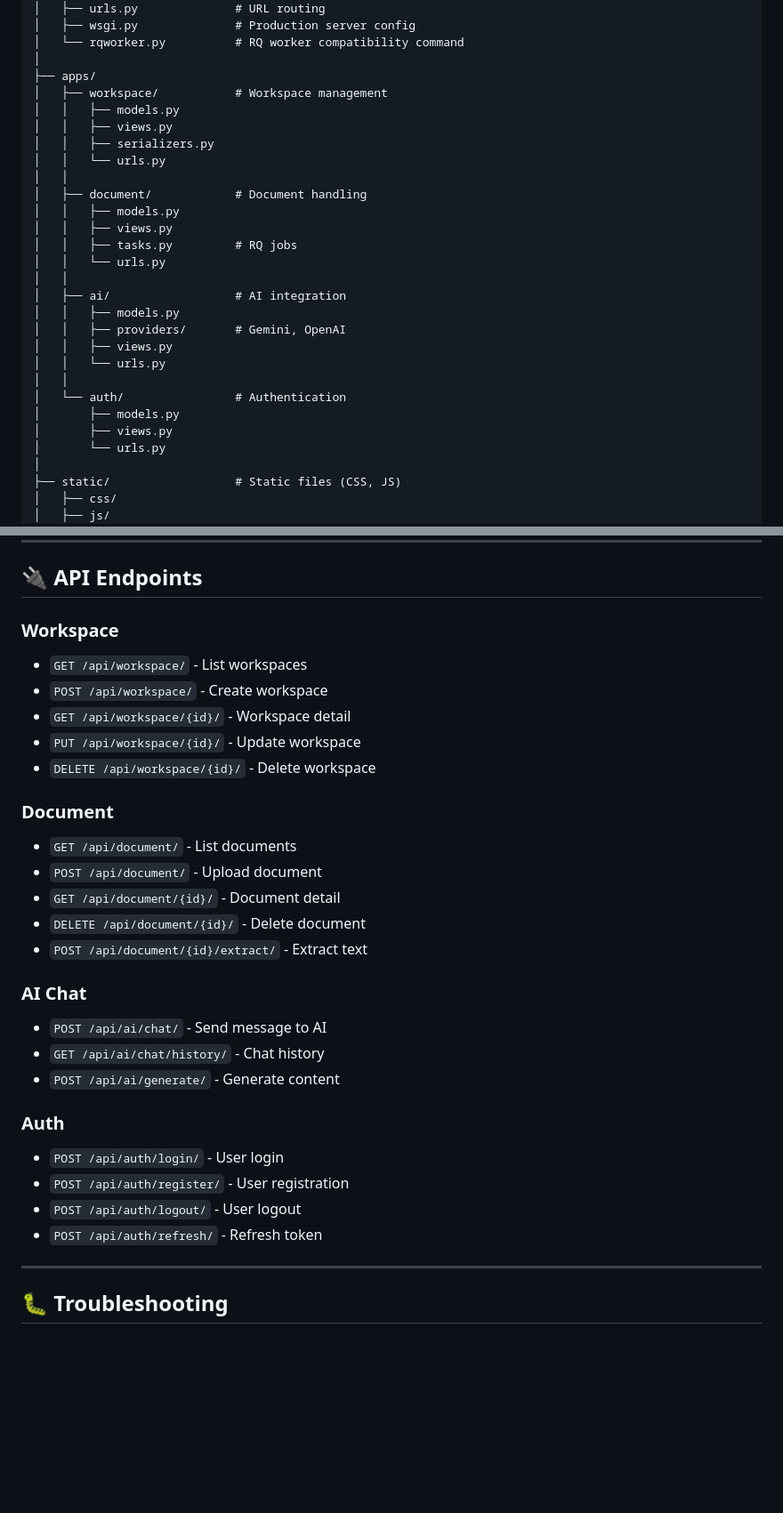
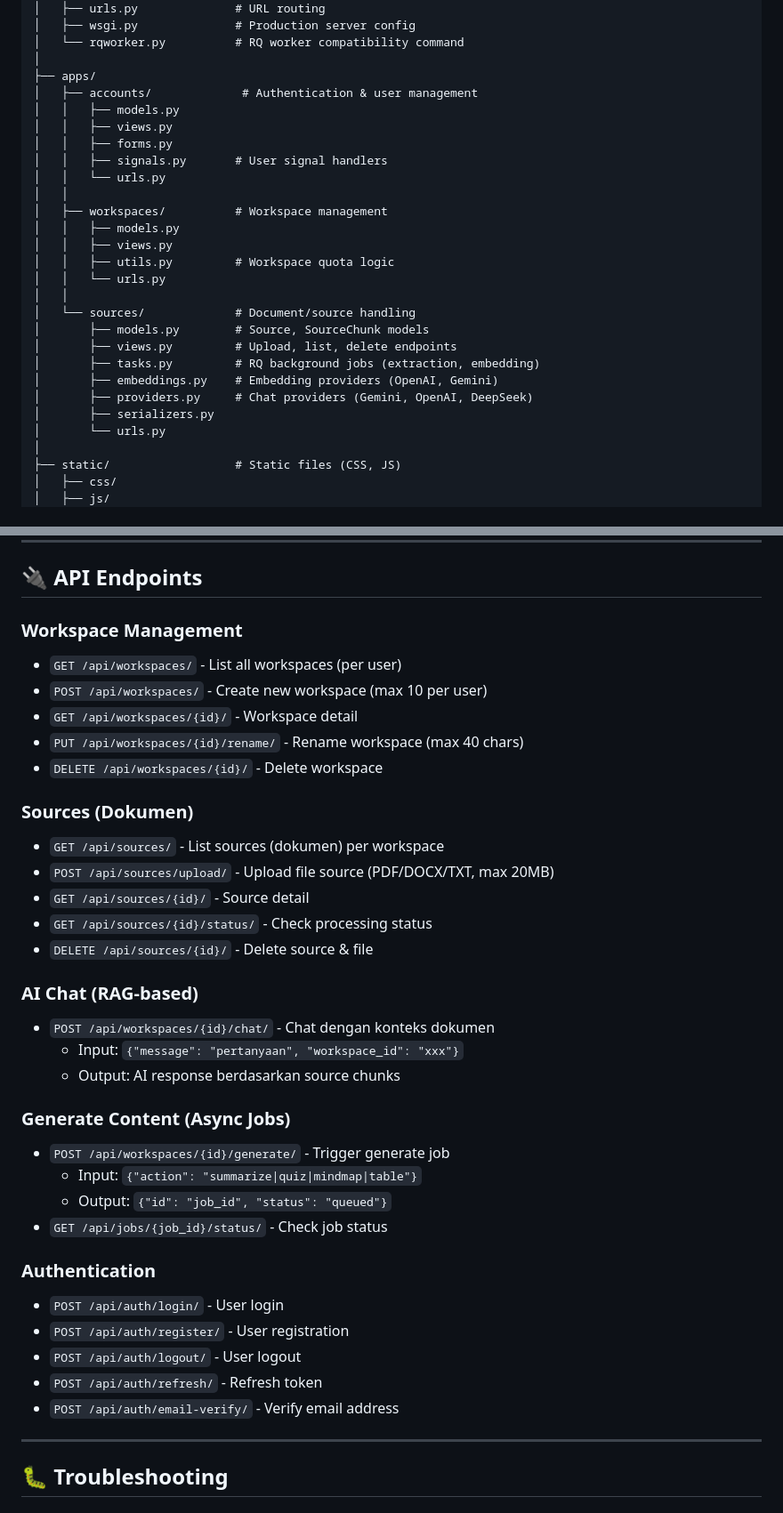
Before and after one commit to IbnuSabilGitHub/MythosNote, a Markdown page: README.md, 2 parts joined by grey strips. Shown at 89% size. Drawn GitHub-style; blank space fills up the shorter version.

```diff
--- a/README.md
+++ b/README.md
@@ -600,27 +744,26 @@ MythosNote/
 │   └── rqworker.py          # RQ worker compatibility command
 │
 ├── apps/
-│   ├── workspace/           # Workspace management
+│   ├── accounts/             # Authentication & user management
 │   │   ├── models.py
 │   │   ├── views.py
-│   │   ├── serializers.py
+│   │   ├── forms.py
+│   │   ├── signals.py       # User signal handlers
 │   │   └── urls.py
 │   │
-│   ├── document/            # Document handling
+│   ├── workspaces/          # Workspace management
 │   │   ├── models.py
 │   │   ├── views.py
-│   │   ├── tasks.py         # RQ jobs
+│   │   ├── utils.py         # Workspace quota logic
 │   │   └── urls.py
 │   │
-│   ├── ai/                  # AI integration
-│   │   ├── models.py
-│   │   ├── providers/       # Gemini, OpenAI
-│   │   ├── views.py
-│   │   └── urls.py
-│   │
-│   └── auth/                # Authentication
-│       ├── models.py
-│       ├── views.py
+│   └── sources/             # Document/source handling
+│       ├── models.py        # Source, SourceChunk models
+│       ├── views.py         # Upload, list, delete endpoints
+│       ├── tasks.py         # RQ background jobs (extraction, embedding)
+│       ├── embeddings.py    # Embedding providers (OpenAI, Gemini)
+│       ├── providers.py     # Chat providers (Gemini, OpenAI, DeepSeek)
+│       ├── serializers.py
 │       └── urls.py
 │
 ├── static/                  # Static files (CSS, JS)
@@ -642,30 +785,37 @@ MythosNote/
 
 ## 🔌 API Endpoints
 
-### Workspace
-- `GET /api/workspace/` - List workspaces
-- `POST /api/workspace/` - Create workspace
-- `GET /api/workspace/{id}/` - Workspace detail
-- `PUT /api/workspace/{id}/` - Update workspace
-- `DELETE /api/workspace/{id}/` - Delete workspace
+### Workspace Management
+- `GET /api/workspaces/` - List all workspaces (per user)
+- `POST /api/workspaces/` - Create new workspace (max 10 per user)
+- `GET /api/workspaces/{id}/` - Workspace detail
+- `PUT /api/workspaces/{id}/rename/` - Rename workspace (max 40 chars)
+- `DELETE /api/workspaces/{id}/` - Delete workspace
 
-### Document
-- `GET /api/document/` - List documents
-- `POST /api/document/` - Upload document
-- `GET /api/document/{id}/` - Document detail
-- `DELETE /api/document/{id}/` - Delete document
-- `POST /api/document/{id}/extract/` - Extract text
+### Sources (Dokumen)
+- `GET /api/sources/` - List sources (dokumen) per workspace
+- `POST /api/sources/upload/` - Upload file source (PDF/DOCX/TXT, max 20MB)
+- `GET /api/sources/{id}/` - Source detail
+- `GET /api/sources/{id}/status/` - Check processing status
+- `DELETE /api/sources/{id}/` - Delete source & file
 
-### AI Chat
-- `POST /api/ai/chat/` - Send message to AI
-- `GET /api/ai/chat/history/` - Chat history
-- `POST /api/ai/generate/` - Generate content
+### AI Chat (RAG-based)
+- `POST /api/workspaces/{id}/chat/` - Chat dengan konteks dokumen
+  - Input: `{"message": "pertanyaan", "workspace_id": "xxx"}`
+  - Output: AI response berdasarkan source chunks
 
-### Auth
+### Generate Content (Async Jobs)
+- `POST /api/workspaces/{id}/generate/` - Trigger generate job
+  - Input: `{"action": "summarize|quiz|mindmap|table"}`
+  - Output: `{"id": "job_id", "status": "queued"}`
+- `GET /api/jobs/{job_id}/status/` - Check job status
+
+### Authentication
 - `POST /api/auth/login/` - User login
 - `POST /api/auth/register/` - User registration
 - `POST /api/auth/logout/` - User logout
 - `POST /api/auth/refresh/` - Refresh token
+- `POST /api/auth/email-verify/` - Verify email address
 
 ---
 
```
Also changed, not shown: other parts of README.md (+223 -72 lines).
